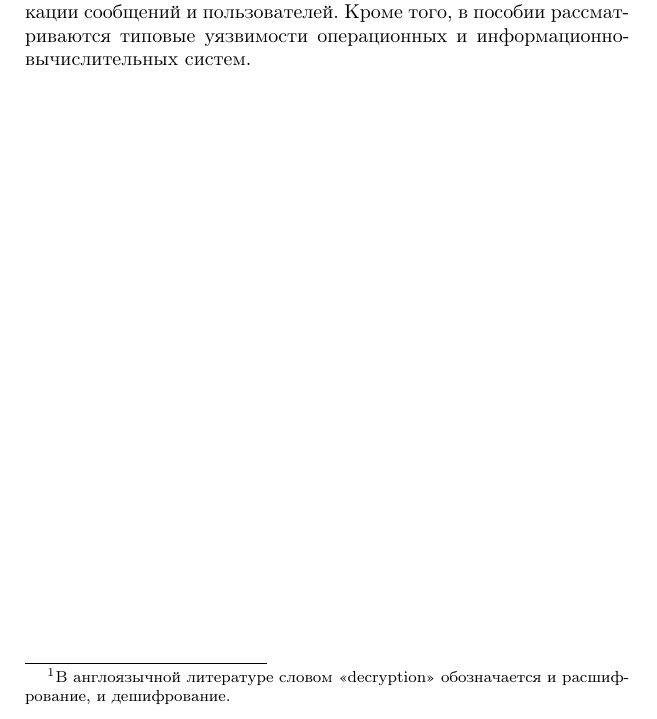
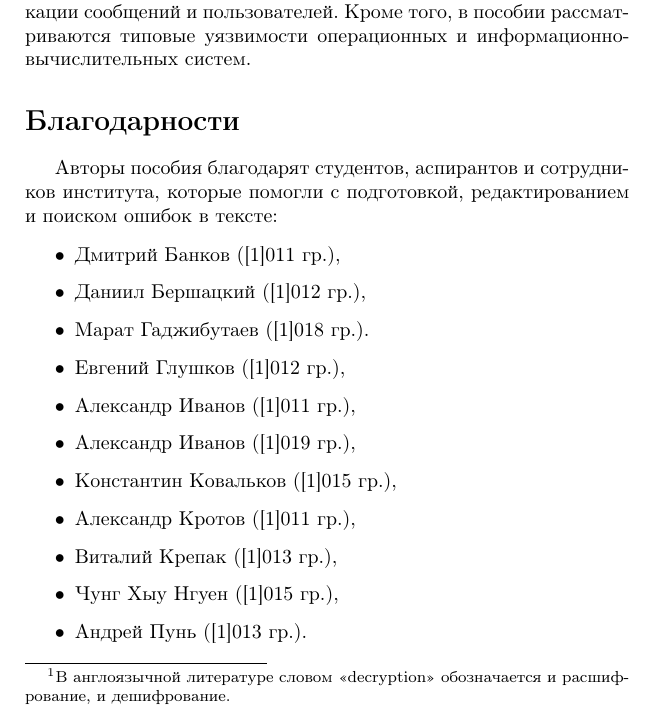
Before and after one commit to vlsergey/infosec, a LaTeX book (Information Security.tex, which reads foreword.tex): part of page 9 of 263, cut so that both start at the same text. Compiled offline with pdfLaTeX; a missing bibliography style is replaced by a similar one.

Commit message:
Благодарности

```diff
--- a/Information Security.tex
+++ b/Information Security.tex
@@ -12,7 +12,7 @@
 %\usepackage[12pt]{extsizes}
 %\usepackage[mag=1000,a4paper,left=3cm,right=2cm,top=2cm,bottom=2cm,noheadfoot]{geometry}
 
-\usepackage{amsfonts, amsmath, eucal, bm, amssymb, graphicx, color}
+\usepackage{amsfonts, amsmath, eucal, bm, amssymb, graphicx, color, mathabx}
 \usepackage{algorithm, algorithmic}     % 'algorithm' environments
 \usepackage{multirow}                   % multirow cells in tables
 \usepackage{arydshln}                   % dash lines in tables
@@ -23,7 +23,6 @@
 %\usepackage{fancyhdr}                   % глава и секция вверху страницы
 %\usepackage{layout}
 \usepackage[left=1.84cm, right=1.5cm, paperwidth=14cm, top=1.8cm, bottom=2cm, height=19.8cm, paperheight=20cm]{geometry}
-\usepackage{mathabx}
 
 % поддержка гиперссылок; гиперссылки в pdf, должен быть последним загруженным пакетом
 \ifx\pdfoutput\undefined
--- a/foreword.tex
+++ b/foreword.tex
@@ -12,3 +12,20 @@
 Чтобы реализовать защиту информации, используются различные математические методы, технические средства и организационные меры. В частности, источник информации (на передающей стороне) применяет \textbf{шифрование}, а  легальный пользователь (на приемной стороне) осуществляет \textbf{расшифрование}\index{расшифрование}. Процесс получения информации нелегальным пользователем называется \textbf{дешифрованием}\index{дешифрование}\footnote{В англоязычной литературе словом <<decryption>> обозначается и расшифрование, и дешифрование.}, а сам нелегальный пользователь -- \textbf{криптоаналитиком}\index{криптоаналитик}.
 
 В настоящем пособии рассмотрены только основные математические методы защиты информации, и среди них основной акцент сделан на криптографическую защиту, которая включает симметричные и несимметричные методы шифрования, формирование  секретных ключей, протоколы ограничения доступа и аутентификации сообщений и пользователей. Кроме того, в пособии рассматриваются типовые уязвимости операционных и информационно-вычислительных систем.
+
+\section*{Благодарности}
+Авторы пособия благодарят студентов, аспирантов и сотрудников института, которые помогли с подготовкой, редактированием и поиском ошибок в тексте:
+
+\begin{itemize}
+	\item Дмитрий Банков ([1]011 гр.),
+	\item Даниил Бершацкий ([1]012 гр.),
+	\item Марат Гаджибутаев ([1]018 гр.).
+	\item Евгений Глушков ([1]012 гр.),
+	\item Александр Иванов ([1]011 гр.),
+	\item Александр Иванов ([1]019 гр.),
+	\item Константин Ковальков ([1]015 гр.),
+	\item Александр Кротов ([1]011 гр.),
+	\item Виталий Крепак ([1]013 гр.),
+	\item Чунг Хыу Нгуен ([1]015 гр.),
+	\item Андрей Пунь ([1]013 гр.).
+\end{itemize}
```
